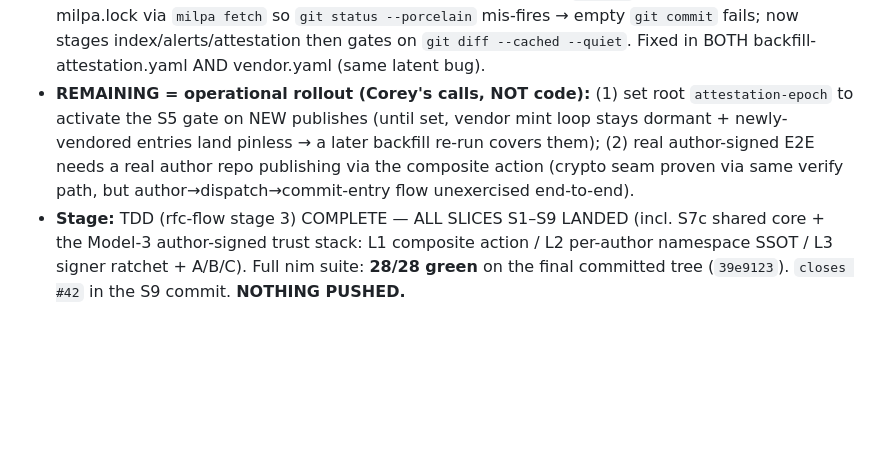
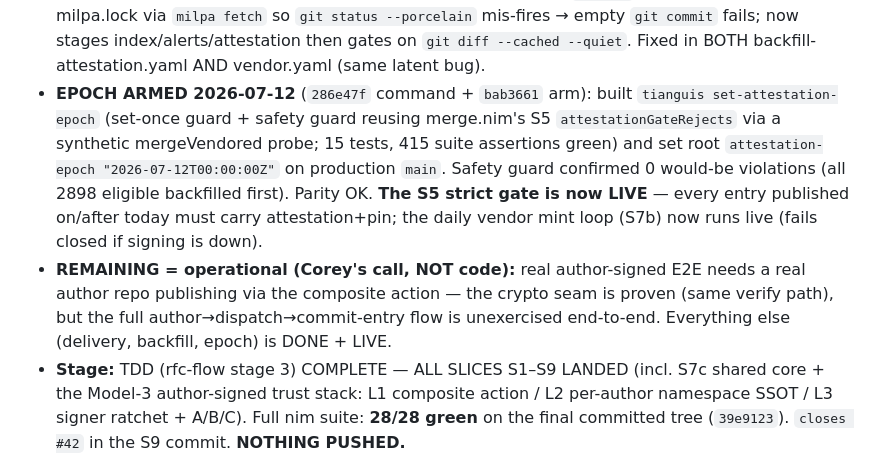
Before and after one commit to coreyleavitt/tianguis, a Markdown page: docs/rfc-attestation-delivery.handoff.md, the part around the change. GitHub-like rendering; blank space fills up the shorter version.

Commit message:
docs(rfc): S5 strict gate ARMED — attestation-epoch live at 2026-07-12T00:00:00Z

```diff
--- a/docs/rfc-attestation-delivery.handoff.md
+++ b/docs/rfc-attestation-delivery.handoff.md
@@ -17,12 +17,18 @@
   `milpa fetch` so `git status --porcelain` mis-fires → empty `git commit` fails;
   now stages index/alerts/attestation then gates on `git diff --cached --quiet`.
   Fixed in BOTH backfill-attestation.yaml AND vendor.yaml (same latent bug).
-- **REMAINING = operational rollout (Corey's calls, NOT code):** (1) set root
-  `attestation-epoch` to activate the S5 gate on NEW publishes (until set, vendor
-  mint loop stays dormant + newly-vendored entries land pinless → a later backfill
-  re-run covers them); (2) real author-signed E2E needs a real author repo
-  publishing via the composite action (crypto seam proven via same verify path,
-  but author→dispatch→commit-entry flow unexercised end-to-end).
+- **EPOCH ARMED 2026-07-12** (`286e47f` command + `bab3661` arm): built
+  `tianguis set-attestation-epoch` (set-once guard + safety guard reusing
+  merge.nim's S5 `attestationGateRejects` via a synthetic mergeVendored probe;
+  15 tests, 415 suite assertions green) and set root `attestation-epoch
+  "2026-07-12T00:00:00Z"` on production `main`. Safety guard confirmed 0 would-be
+  violations (all 2898 eligible backfilled first). Parity OK. **The S5 strict gate
+  is now LIVE** — every entry published on/after today must carry attestation+pin;
+  the daily vendor mint loop (S7b) now runs live (fails closed if signing is down).
+- **REMAINING = operational (Corey's call, NOT code):** real author-signed E2E
+  needs a real author repo publishing via the composite action — the crypto seam
+  is proven (same verify path), but the full author→dispatch→commit-entry flow is
+  unexercised end-to-end. Everything else (delivery, backfill, epoch) is DONE + LIVE.
 - **Stage:** TDD (rfc-flow stage 3) COMPLETE — ALL SLICES S1–S9 LANDED (incl.
   S7c shared core + the Model-3 author-signed trust stack: L1 composite action /
   L2 per-author namespace SSOT / L3 signer ratchet + A/B/C). Full nim suite:
```
